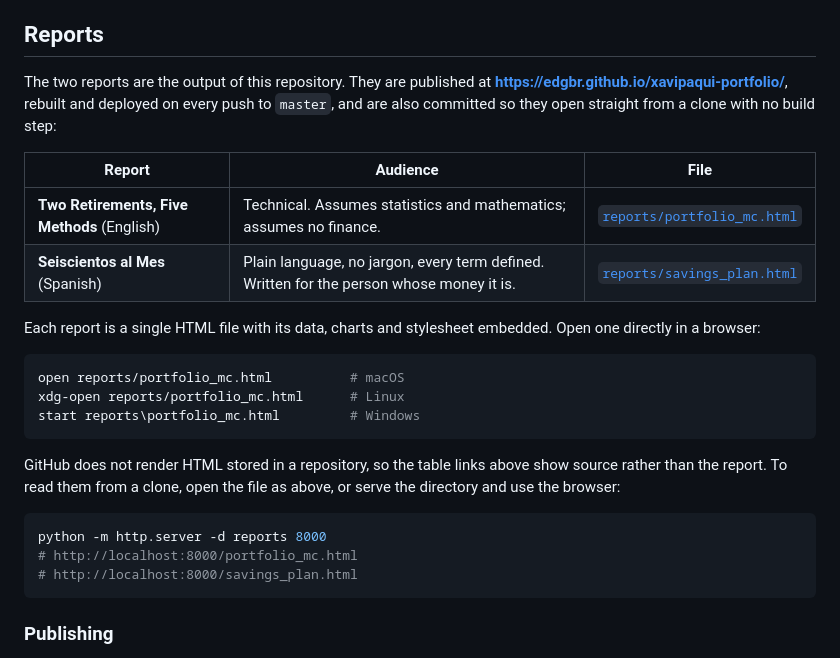
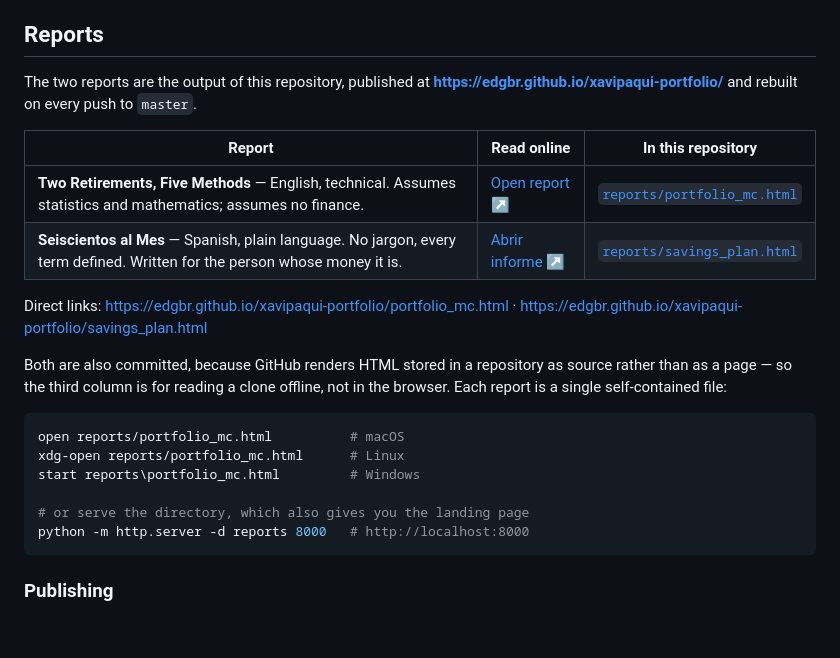
Before and after one commit to edgBR/xavipaqui-portfolio, a Markdown page: README.md, the part around the change. Drawn GitHub-style; blank space fills up the shorter version.

````diff
--- a/README.md
+++ b/README.md
@@ -13,33 +13,28 @@ to the choice among the weighting methods.
 
 ## Reports
 
-The two reports are the output of this repository. They are published at
-**<https://edgbr.github.io/xavipaqui-portfolio/>**, rebuilt and deployed on every push
-to `master`, and are also committed so they open straight from a clone with no build
-step:
+The two reports are the output of this repository, published at
+**<https://edgbr.github.io/xavipaqui-portfolio/>** and rebuilt on every push to `master`.
 
-| Report | Audience | File |
+| Report | Read online | In this repository |
 | --- | --- | --- |
-| **Two Retirements, Five Methods** (English) | Technical. Assumes statistics and mathematics; assumes no finance. | [`reports/portfolio_mc.html`](reports/portfolio_mc.html) |
-| **Seiscientos al Mes** (Spanish) | Plain language, no jargon, every term defined. Written for the person whose money it is. | [`reports/savings_plan.html`](reports/savings_plan.html) |
+| **Two Retirements, Five Methods** — English, technical. Assumes statistics and mathematics; assumes no finance. | [Open report ↗](https://edgbr.github.io/xavipaqui-portfolio/portfolio_mc.html) | [`reports/portfolio_mc.html`](reports/portfolio_mc.html) |
+| **Seiscientos al Mes** — Spanish, plain language. No jargon, every term defined. Written for the person whose money it is. | [Abrir informe ↗](https://edgbr.github.io/xavipaqui-portfolio/savings_plan.html) | [`reports/savings_plan.html`](reports/savings_plan.html) |
 
-Each report is a single HTML file with its data, charts and stylesheet embedded.
-Open one directly in a browser:
+Direct links: [https://edgbr.github.io/xavipaqui-portfolio/portfolio_mc.html](https://edgbr.github.io/xavipaqui-portfolio/portfolio_mc.html) ·
+[https://edgbr.github.io/xavipaqui-portfolio/savings_plan.html](https://edgbr.github.io/xavipaqui-portfolio/savings_plan.html)
+
+Both are also committed, because GitHub renders HTML stored in a repository as source
+rather than as a page — so the third column is for reading a clone offline, not in the
+browser. Each report is a single self-contained file:
 
 ```bash
 open reports/portfolio_mc.html          # macOS
 xdg-open reports/portfolio_mc.html      # Linux
 start reports\portfolio_mc.html         # Windows
-```
 
-GitHub does not render HTML stored in a repository, so the table links above show
-source rather than the report. To read them from a clone, open the file as above, or
-serve the directory and use the browser:
-
-```bash
-python -m http.server -d reports 8000
-# http://localhost:8000/portfolio_mc.html
-# http://localhost:8000/savings_plan.html
+# or serve the directory, which also gives you the landing page
+python -m http.server -d reports 8000   # http://localhost:8000
 ```
 
 ### Publishing
````
